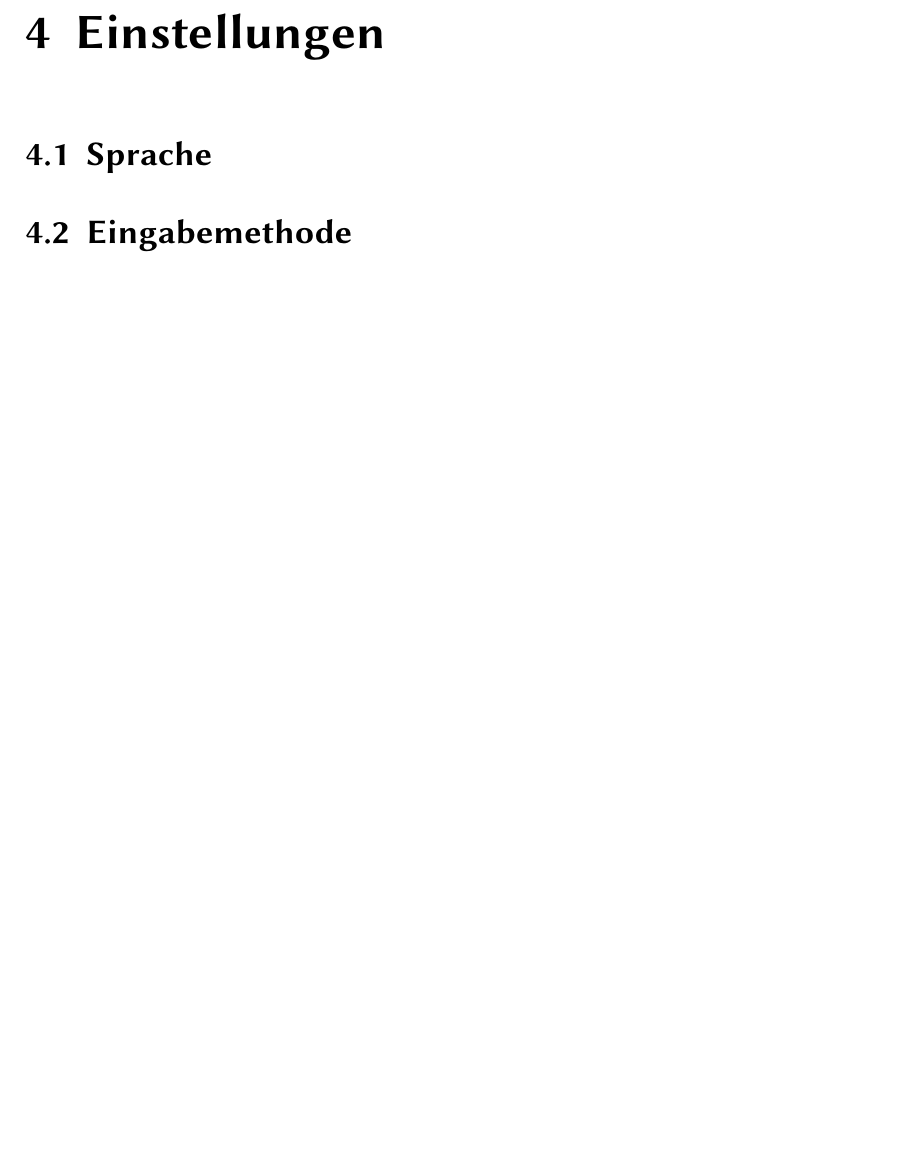
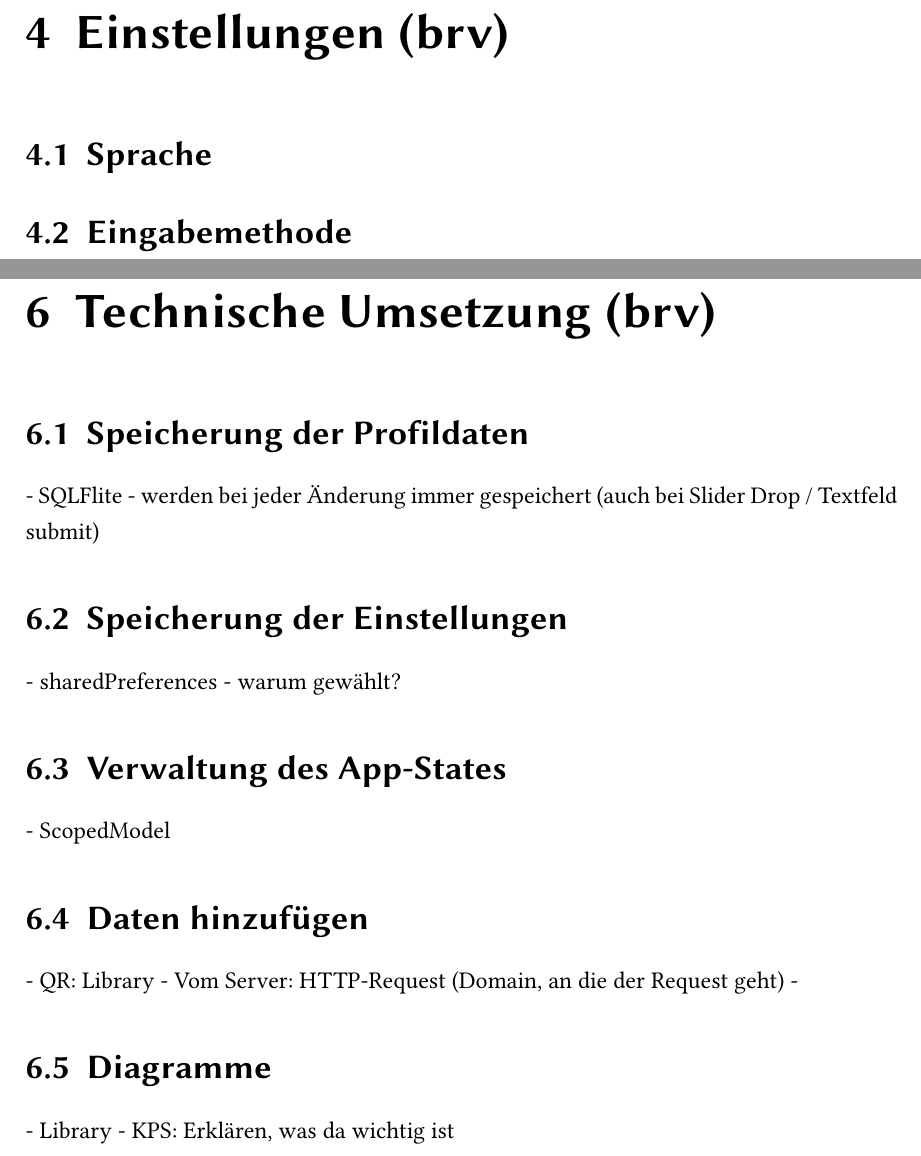
Before and after one commit to FBuervenich/scheibner_app, a LaTeX thesis (doc/abgabe/Arbeit/MIS.tex, which reads doc/abgabe/include/chapters/chap06_technUmsetzung.tex): part of page 6 of 7 before the commit and two parts of pages 7 and 9 of 10 after it, the two joined at a grey line, cut so that both start at the same text, the shorter picture padded with empty space. The pictures show the PDF file doc/abgabe/Arbeit/MIS.pdf that the author committed with the source.

Commit message:
ADD doku

```diff
--- /dev/null
+++ b/doc/abgabe/include/chapters/chap06_technUmsetzung.tex
@@ -0,0 +1,14 @@
+\chapter{Technische Umsetzung (brv)}
+\label{chap:technUmsetzung}
+
+	\section{Speicherung der Profildaten}
+	\label{sec:speicherungProfildaten}
+
+	 - SQLFlite
+	 - werden bei jeder Änderung immer gespeichert (auch bei Slider Drop / Textfeld submit)
+
+	\section{Speicherung der Einstellungen}
+	\label{sec:speicherungEinstellungen}
+
+	- sharedPreferences
+	- warum gewählt?
@@ -0,0 +21,16 @@
+	\section{Daten hinzufügen}
+	\label{}
+
+	- QR: Library
+	- Vom Server: HTTP-Request (Domain, an die der Request geht)
+	-
+
+
+	\section{Diagramme}
+	\label{}
+
+	- Library
+	- KPS: Erklären, was da wichtig ist
+
+	\section{}
+	\label{}
```
Also changed, not shown: doc/abgabe/Arbeit/MIS.tex (+1 -0 lines), doc/abgabe/include/chapters/chap01_anforderungen.tex (+5 -1 lines), doc/abgabe/include/chapters/chap02_funktionalitaet.tex (+1 -1 lines), doc/abgabe/include/chapters/chap03_navigation.tex (+1 -1 lines), doc/abgabe/include/chapters/chap04_settings.tex (+1 -1 lines), doc/abgabe/include/chapters/chap05_flinterviews.tex (+1 -1 lines), doc/abgabe/Arbeit/MIS.pdf, doc/abgabe/include/chapters/chap06_technUmsetzung.tex (18 more changed lines), 3 other files.
